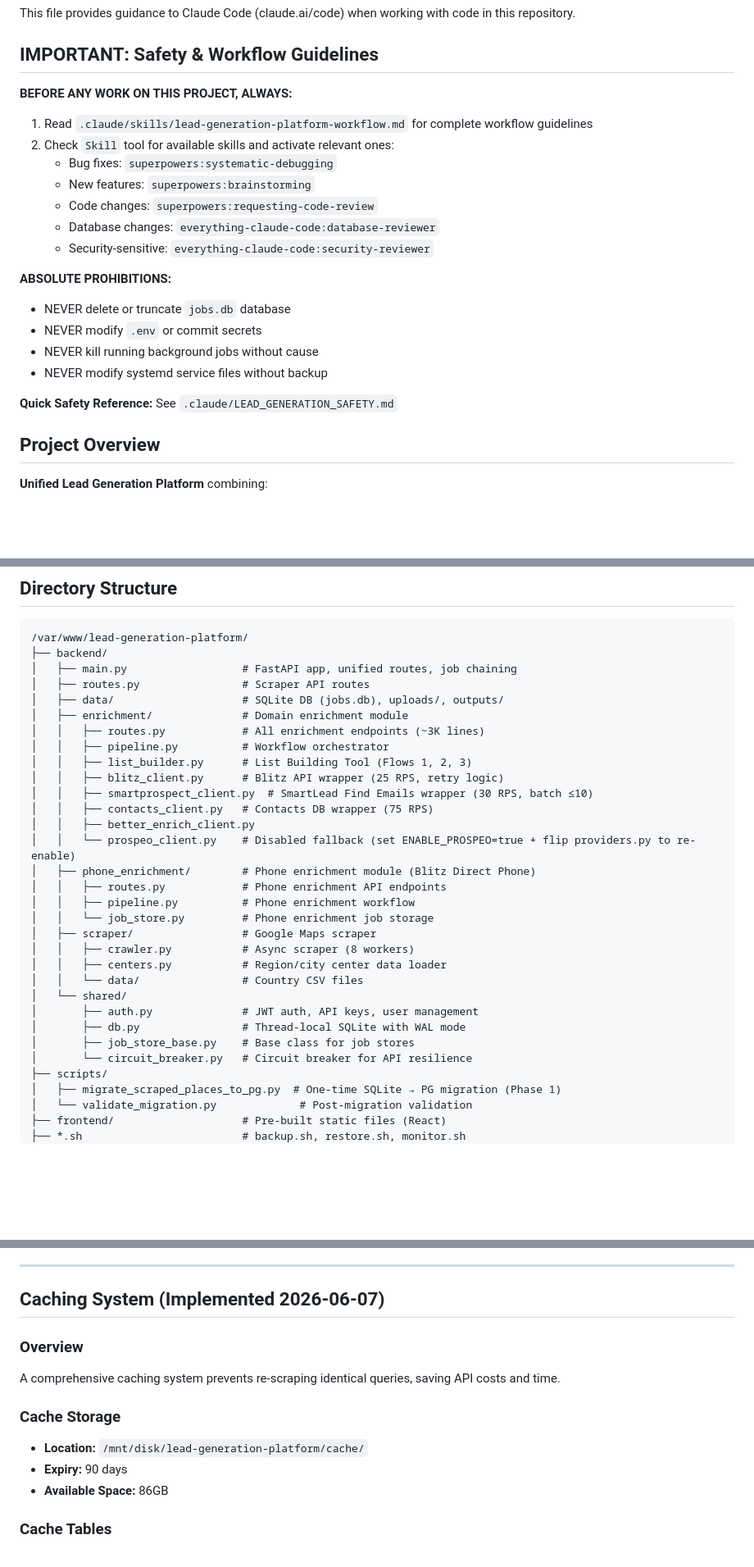
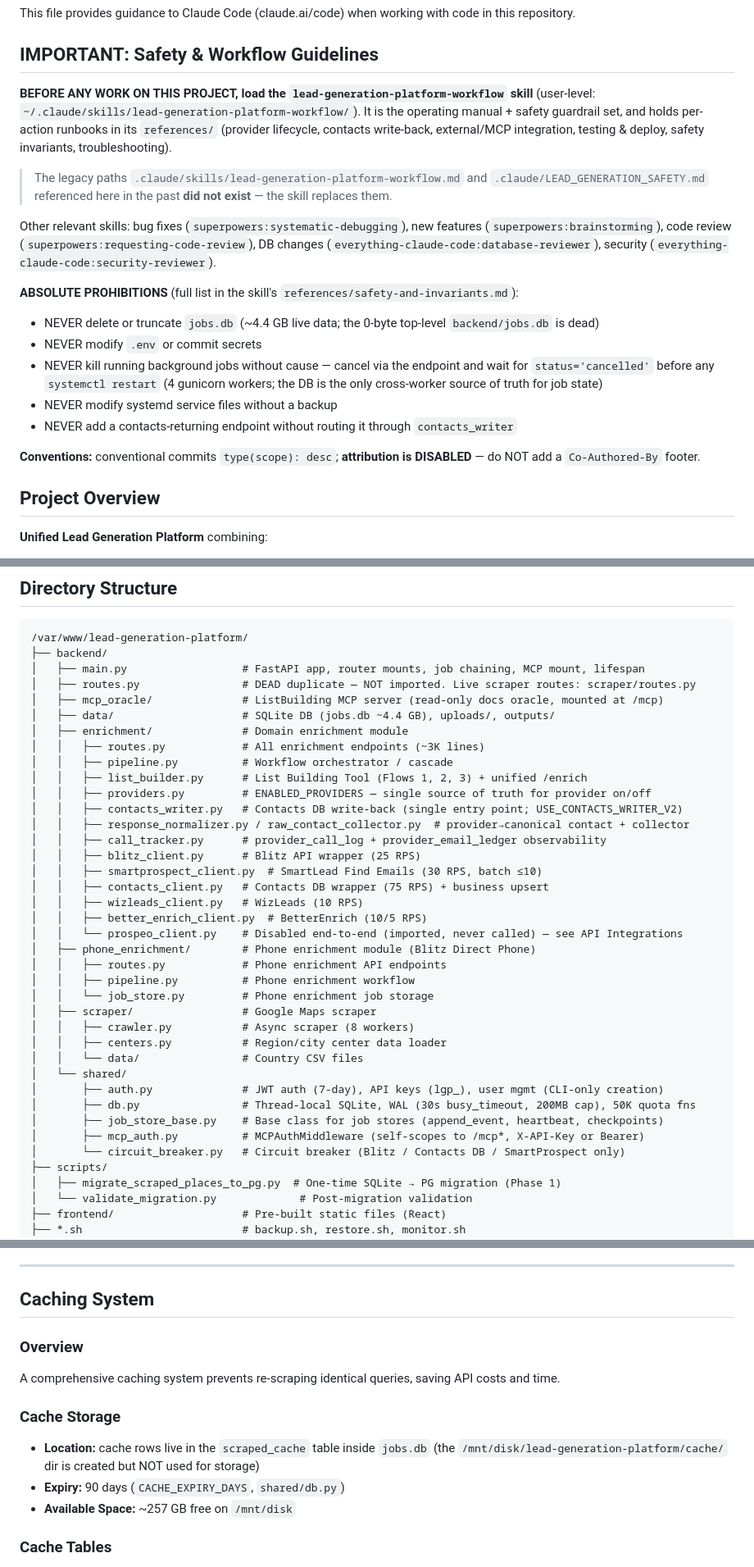
Before and after one commit to arjavjain21/lead-generation-platform, a Markdown page: CLAUDE.md, 3 parts joined by grey strips. Shown at 82% size. Drawn GitHub-style; blank space fills up the shorter version.

````diff
--- a/CLAUDE.md
+++ b/CLAUDE.md
@@ -4,23 +4,27 @@ This file provides guidance to Claude Code (claude.ai/code) when working with co
 
 ## IMPORTANT: Safety & Workflow Guidelines
 
-**BEFORE ANY WORK ON THIS PROJECT, ALWAYS:**
+**BEFORE ANY WORK ON THIS PROJECT, load the `lead-generation-platform-workflow` skill**
+(user-level: `~/.claude/skills/lead-generation-platform-workflow/`). It is the operating manual +
+safety guardrail set, and holds per-action runbooks in its `references/` (provider lifecycle,
+contacts write-back, external/MCP integration, testing & deploy, safety invariants, troubleshooting).
+> The legacy paths `.claude/skills/lead-generation-platform-workflow.md` and `.claude/LEAD_GENERATION_SAFETY.md`
+> referenced here in the past **did not exist** — the skill replaces them.
 
-1. Read `.claude/skills/lead-generation-platform-workflow.md` for complete workflow guidelines
-2. Check `Skill` tool for available skills and activate relevant ones:
-   - Bug fixes: `superpowers:systematic-debugging`
-   - New features: `superpowers:brainstorming`
-   - Code changes: `superpowers:requesting-code-review`
-   - Database changes: `everything-claude-code:database-reviewer`
-   - Security-sensitive: `everything-claude-code:security-reviewer`
+Other relevant skills: bug fixes (`superpowers:systematic-debugging`), new features
+(`superpowers:brainstorming`), code review (`superpowers:requesting-code-review`),
+DB changes (`everything-claude-code:database-reviewer`), security (`everything-claude-code:security-reviewer`).
 
-**ABSOLUTE PROHIBITIONS:**
-- NEVER delete or truncate `jobs.db` database
+**ABSOLUTE PROHIBITIONS** (full list in the skill's `references/safety-and-invariants.md`):
+- NEVER delete or truncate `jobs.db` (~4.4 GB live data; the 0-byte top-level `backend/jobs.db` is dead)
 - NEVER modify `.env` or commit secrets
-- NEVER kill running background jobs without cause
-- NEVER modify systemd service files without backup
+- NEVER kill running background jobs without cause — cancel via the endpoint and wait for
+  `status='cancelled'` before any `systemctl restart` (4 gunicorn workers; the DB is the only
+  cross-worker source of truth for job state)
+- NEVER modify systemd service files without a backup
+- NEVER add a contacts-returning endpoint without routing it through `contacts_writer`
 
-**Quick Safety Reference:** See `.claude/LEAD_GENERATION_SAFETY.md`
+**Conventions:** conventional commits `type(scope): desc`; **attribution is DISABLED** — do NOT add a `Co-Authored-By` footer.
 
 ## Project Overview
 
@@ -38,18 +42,24 @@ This file provides guidance to Claude Code (claude.ai/code) when working with co
 ```
 /var/www/lead-generation-platform/
 ├── backend/
-│   ├── main.py                  # FastAPI app, unified routes, job chaining
-│   ├── routes.py                # Scraper API routes
-│   ├── data/                    # SQLite DB (jobs.db), uploads/, outputs/
+│   ├── main.py                  # FastAPI app, router mounts, job chaining, MCP mount, lifespan
+│   ├── routes.py                # DEAD duplicate — NOT imported. Live scraper routes: scraper/routes.py
+│   ├── mcp_oracle/              # ListBuilding MCP server (read-only docs oracle, mounted at /mcp)
+│   ├── data/                    # SQLite DB (jobs.db ~4.4 GB), uploads/, outputs/
 │   ├── enrichment/              # Domain enrichment module
 │   │   ├── routes.py            # All enrichment endpoints (~3K lines)
-│   │   ├── pipeline.py          # Workflow orchestrator
-│   │   ├── list_builder.py      # List Building Tool (Flows 1, 2, 3)
-│   │   ├── blitz_client.py      # Blitz API wrapper (25 RPS, retry logic)
-│   │   ├── smartprospect_client.py  # SmartLead Find Emails wrapper (30 RPS, batch ≤10)
-│   │   ├── contacts_client.py   # Contacts DB wrapper (75 RPS)
-│   │   ├── better_enrich_client.py
-│   │   └── prospeo_client.py    # Disabled fallback (set ENABLE_PROSPEO=true + flip providers.py to re-enable)
+│   │   ├── pipeline.py          # Workflow orchestrator / cascade
+│   │   ├── list_builder.py      # List Building Tool (Flows 1, 2, 3) + unified /enrich
+│   │   ├── providers.py         # ENABLED_PROVIDERS — single source of truth for provider on/off
+│   │   ├── contacts_writer.py   # Contacts DB write-back (single entry point; USE_CONTACTS_WRITER_V2)
+│   │   ├── response_normalizer.py / raw_contact_collector.py  # provider→canonical contact + collector
+│   │   ├── call_tracker.py      # provider_call_log + provider_email_ledger observability
+│   │   ├── blitz_client.py      # Blitz API wrapper (25 RPS)
+│   │   ├── smartprospect_client.py  # SmartLead Find Emails (30 RPS, batch ≤10)
+│   │   ├── contacts_client.py   # Contacts DB wrapper (75 RPS) + business upsert
+│   │   ├── wizleads_client.py   # WizLeads (10 RPS)
+│   │   ├── better_enrich_client.py  # BetterEnrich (10/5 RPS)
+│   │   └── prospeo_client.py    # Disabled end-to-end (imported, never called) — see API Integrations
 │   ├── phone_enrichment/        # Phone enrichment module (Blitz Direct Phone)
 │   │   ├── routes.py            # Phone enrichment API endpoints
 │   │   ├── pipeline.py          # Phone enrichment workflow
@@ -59,10 +69,11 @@ This file provides guidance to Claude Code (claude.ai/code) when working with co
 │   │   ├── centers.py           # Region/city center data loader
 │   │   └── data/                # Country CSV files
 │   └── shared/
-│       ├── auth.py              # JWT auth, API keys, user management
-│       ├── db.py                # Thread-local SQLite with WAL mode
-│       ├── job_store_base.py    # Base class for job stores
-│       └── circuit_breaker.py   # Circuit breaker for API resilience
+│       ├── auth.py              # JWT auth (7-day), API keys (lgp_), user mgmt (CLI-only creation)
+│       ├── db.py                # Thread-local SQLite, WAL (30s busy_timeout, 200MB cap), 50K quota fns
+│       ├── job_store_base.py    # Base class for job stores (append_event, heartbeat, checkpoints)
+│       ├── mcp_auth.py          # MCPAuthMiddleware (self-scopes to /mcp*, X-API-Key or Bearer)
+│       └── circuit_breaker.py   # Circuit breaker (Blitz / Contacts DB / SmartProspect only)
 ├── scripts/
 │   ├── migrate_scraped_places_to_pg.py  # One-time SQLite → PG migration (Phase 1)
 │   └── validate_migration.py             # Post-migration validation
@@ -310,15 +323,15 @@ European countries use a simplified approach:
 
 ---
 
-## Caching System (Implemented 2026-06-07)
+## Caching System
 
 ### Overview
 A comprehensive caching system prevents re-scraping identical queries, saving API costs and time.
 
 ### Cache Storage
-- **Location:** `/mnt/disk/lead-generation-platform/cache/`
-- **Expiry:** 90 days
-- **Available Space:** 86GB
+- **Location:** cache rows live in the `scraped_cache` table inside `jobs.db` (the `/mnt/disk/lead-generation-platform/cache/` dir is created but NOT used for storage)
+- **Expiry:** 90 days (`CACHE_EXPIRY_DAYS`, `shared/db.py`)
+- **Available Space:** ~257 GB free on `/mnt/disk`
 
 ### Cache Tables
 - `scraped_cache` - Main cache with metadata, checksums, expiry
````
Also changed, not shown: other parts of CLAUDE.md (+14 -52 lines).
